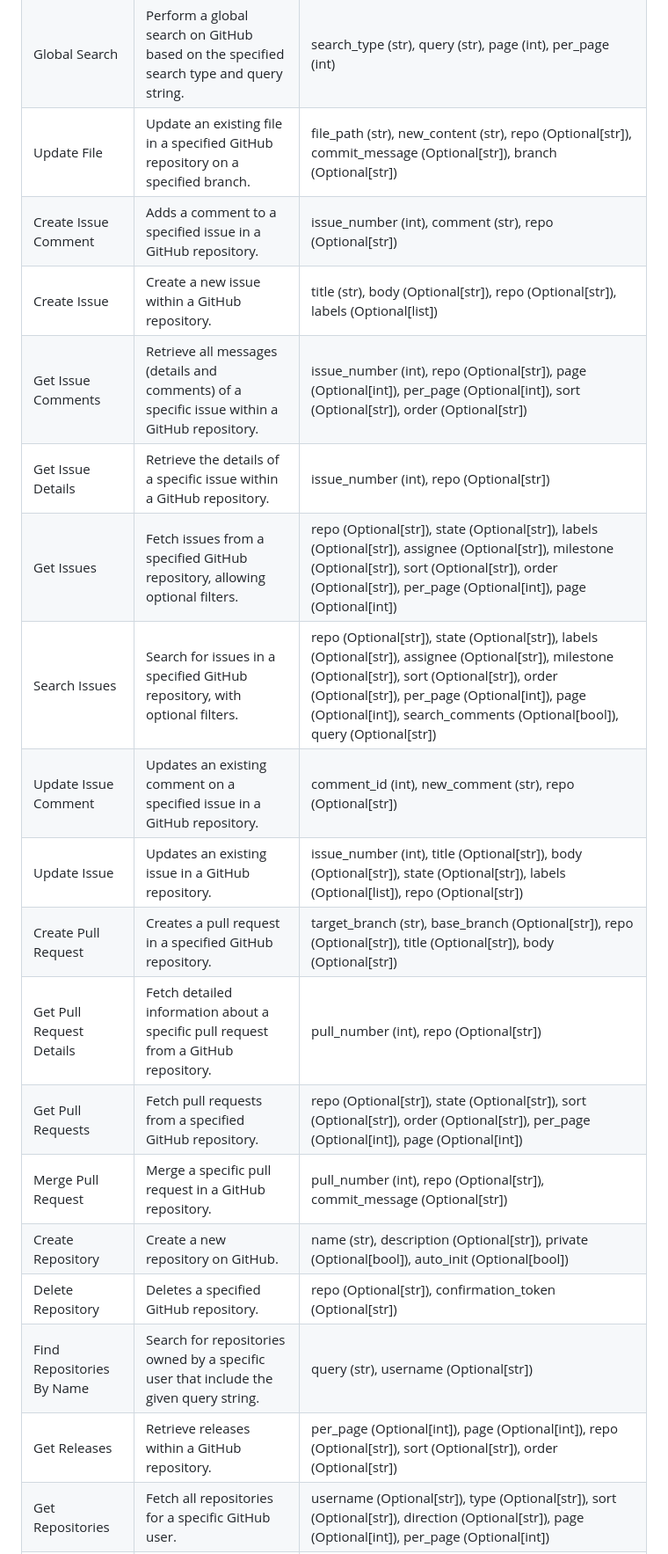
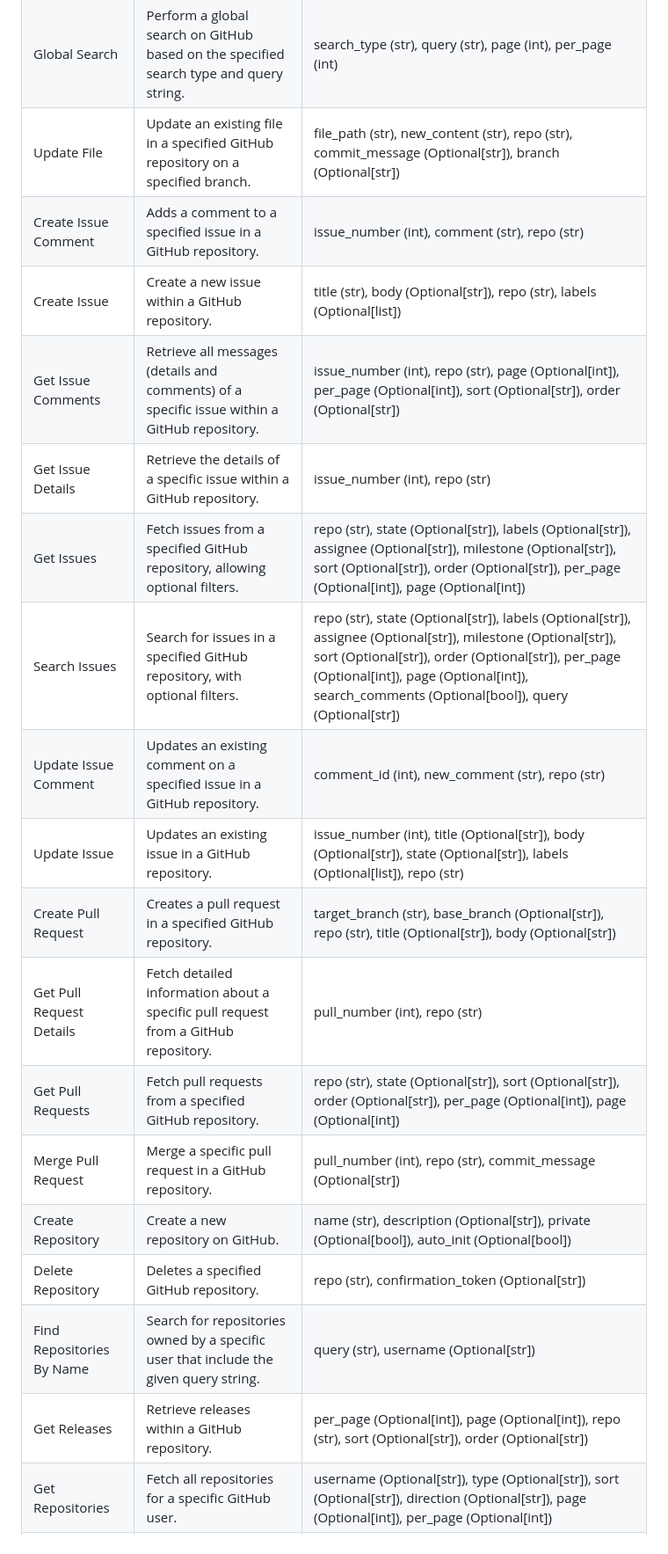
Before and after one commit to ground-creative/easy-mcp-github-tools-python, a Markdown page: README.md, the part around the change printed below. Shown: that part at 88% size. Drawn GitHub-style.

```diff
--- a/README.md
+++ b/README.md
@@ -110,19 +109,19 @@ The following tools are provided by this MCP server:
 | Global Search             | Perform a global search on GitHub based on the specified search type and query string.       | search_type (str), query (str), page (int), per_page (int)                                                                                                                                                                                                                     |
-| Update File               | Update an existing file in a specified GitHub repository on a specified branch.              | file_path (str), new_content (str), repo (Optional[str]), commit_message (Optional[str]), branch (Optional[str])                                                                                                                                                               |
-| Create Issue Comment      | Adds a comment to a specified issue in a GitHub repository.                                  | issue_number (int), comment (str), repo (Optional[str])                                                                                                                                                                                                                        |
-| Create Issue              | Create a new issue within a GitHub repository.                                               | title (str), body (Optional[str]), repo (Optional[str]), labels (Optional[list])                                                                                                                                                                                               |
-| Get Issue Comments        | Retrieve all messages (details and comments) of a specific issue within a GitHub repository. | issue_number (int), repo (Optional[str]), page (Optional[int]), per_page (Optional[int]), sort (Optional[str]), order (Optional[str])                                                                                                                                          |
-| Get Issue Details         | Retrieve the details of a specific issue within a GitHub repository.                         | issue_number (int), repo (Optional[str])                                                                                                                                                                                                                                       |
-| Get Issues                | Fetch issues from a specified GitHub repository, allowing optional filters.                  | repo (Optional[str]), state (Optional[str]), labels (Optional[str]), assignee (Optional[str]), milestone (Optional[str]), sort (Optional[str]), order (Optional[str]), per_page (Optional[int]), page (Optional[int])                                                          |
-| Search Issues             | Search for issues in a specified GitHub repository, with optional filters.                   | repo (Optional[str]), state (Optional[str]), labels (Optional[str]), assignee (Optional[str]), milestone (Optional[str]), sort (Optional[str]), order (Optional[str]), per_page (Optional[int]), page (Optional[int]), search_comments (Optional[bool]), query (Optional[str]) |
-| Update Issue Comment      | Updates an existing comment on a specified issue in a GitHub repository.                     | comment_id (int), new_comment (str), repo (Optional[str])                                                                                                                                                                                                                      |
-| Update Issue              | Updates an existing issue in a GitHub repository.                                            | issue_number (int), title (Optional[str]), body (Optional[str]), state (Optional[str]), labels (Optional[list]), repo (Optional[str])                                                                                                                                          |
-| Create Pull Request       | Creates a pull request in a specified GitHub repository.                                     | target_branch (str), base_branch (Optional[str]), repo (Optional[str]), title (Optional[str]), body (Optional[str])                                                                                                                                                            |
-| Get Pull Request Details  | Fetch detailed information about a specific pull request from a GitHub repository.           | pull_number (int), repo (Optional[str])                                                                                                                                                                                                                                        |
-| Get Pull Requests         | Fetch pull requests from a specified GitHub repository.                                      | repo (Optional[str]), state (Optional[str]), sort (Optional[str]), order (Optional[str]), per_page (Optional[int]), page (Optional[int])                                                                                                                                       |
-| Merge Pull Request        | Merge a specific pull request in a GitHub repository.                                        | pull_number (int), repo (Optional[str]), commit_message (Optional[str])                                                                                                                                                                                                        |
+| Update File               | Update an existing file in a specified GitHub repository on a specified branch.              | file_path (str), new_content (str), repo (str), commit_message (Optional[str]), branch (Optional[str])                                                                                                                                                               |
+| Create Issue Comment      | Adds a comment to a specified issue in a GitHub repository.                                  | issue_number (int), comment (str), repo (str)                                                                                                                                                                                                                        |
+| Create Issue              | Create a new issue within a GitHub repository.                                               | title (str), body (Optional[str]), repo (str), labels (Optional[list])                                                                                                                                                                                               |
+| Get Issue Comments        | Retrieve all messages (details and comments) of a specific issue within a GitHub repository. | issue_number (int), repo (str), page (Optional[int]), per_page (Optional[int]), sort (Optional[str]), order (Optional[str])                                                                                                                                          |
+| Get Issue Details         | Retrieve the details of a specific issue within a GitHub repository.                         | issue_number (int), repo (str)                                                                                                                                                                                                                                       |
+| Get Issues                | Fetch issues from a specified GitHub repository, allowing optional filters.                  | repo (str), state (Optional[str]), labels (Optional[str]), assignee (Optional[str]), milestone (Optional[str]), sort (Optional[str]), order (Optional[str]), per_page (Optional[int]), page (Optional[int])                                                          |
+| Search Issues             | Search for issues in a specified GitHub repository, with optional filters.                   | repo (str), state (Optional[str]), labels (Optional[str]), assignee (Optional[str]), milestone (Optional[str]), sort (Optional[str]), order (Optional[str]), per_page (Optional[int]), page (Optional[int]), search_comments (Optional[bool]), query (Optional[str]) |
+| Update Issue Comment      | Updates an existing comment on a specified issue in a GitHub repository.                     | comment_id (int), new_comment (str), repo (str)                                                                                                                                                                                                                      |
+| Update Issue              | Updates an existing issue in a GitHub repository.                                            | issue_number (int), title (Optional[str]), body (Optional[str]), state (Optional[str]), labels (Optional[list]), repo (str)                                                                                                                                          |
+| Create Pull Request       | Creates a pull request in a specified GitHub repository.                                     | target_branch (str), base_branch (Optional[str]), repo (str), title (Optional[str]), body (Optional[str])                                                                                                                                                            |
+| Get Pull Request Details  | Fetch detailed information about a specific pull request from a GitHub repository.           | pull_number (int), repo (str)                                                                                                                                                                                                                                        |
+| Get Pull Requests         | Fetch pull requests from a specified GitHub repository.                                      | repo (str), state (Optional[str]), sort (Optional[str]), order (Optional[str]), per_page (Optional[int]), page (Optional[int])                                                                                                                                       |
+| Merge Pull Request        | Merge a specific pull request in a GitHub repository.                                        | pull_number (int), repo (str), commit_message (Optional[str])                                                                                                                                                                                                        |
 | Create Repository         | Create a new repository on GitHub.                                                           | name (str), description (Optional[str]), private (Optional[bool]), auto_init (Optional[bool])                                                                                                                                                                                  |
-| Delete Repository         | Deletes a specified GitHub repository.                                                       | repo (Optional[str]), confirmation_token (Optional[str])                                                                                                                                                                                                                       |
+| Delete Repository         | Deletes a specified GitHub repository.                                                       | repo (str), confirmation_token (Optional[str])                                                                                                                                                                                                                       |
 | Find Repositories By Name | Search for repositories owned by a specific user that include the given query string.        | query (str), username (Optional[str])                                                                                                                                                                                                                                          |
-| Get Releases              | Retrieve releases within a GitHub repository.                                                | per_page (Optional[int]), page (Optional[int]), repo (Optional[str]), sort (Optional[str]), order (Optional[str])                                                                                                                                                              |
+| Get Releases              | Retrieve releases within a GitHub repository.                                                | per_page (Optional[int]), page (Optional[int]), repo (str), sort (Optional[str]), order (Optional[str])                                                                                                                                                              |
 | Get Repositories          | Fetch all repositories for a specific GitHub user.                                           | username (Optional[str]), type (Optional[str]), sort (Optional[str]), direction (Optional[str]), page (Optional[int]), per_page (Optional[int])                                                                                                                                |
```
Also changed, not shown: other parts of README.md (+15 -25 lines).
